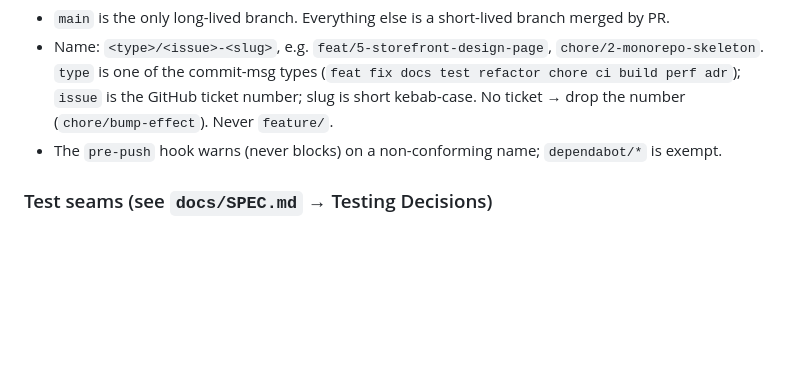
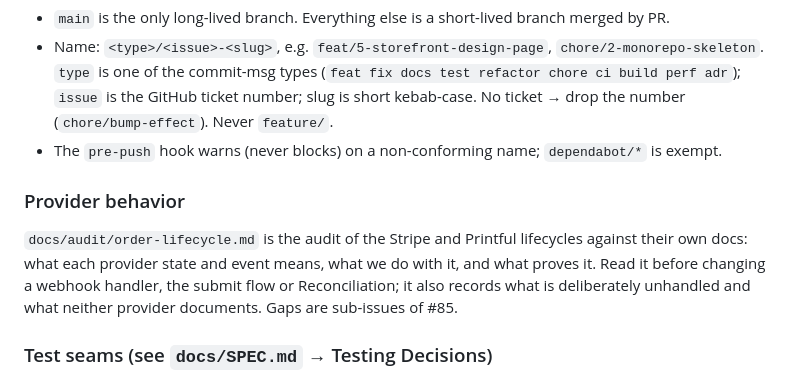
Before and after one commit to dworznik/pressline, a Markdown page: CLAUDE.md, the part around the change. Drawn GitHub-style; blank space fills up the shorter version.

```diff
--- a/CLAUDE.md
+++ b/CLAUDE.md
@@ -47,6 +47,14 @@ Pressline: a self-hostable bridge from an image-generating app (an Engine) to pr
 - Name: `<type>/<issue>-<slug>`, e.g. `feat/5-storefront-design-page`, `chore/2-monorepo-skeleton`. `type` is one of the commit-msg types (`feat fix docs test refactor chore ci build perf adr`); `issue` is the GitHub ticket number; slug is short kebab-case. No ticket → drop the number (`chore/bump-effect`). Never `feature/`.
 - The `pre-push` hook warns (never blocks) on a non-conforming name; `dependabot/*` is exempt.
 
+### Provider behavior
+
+`docs/audit/order-lifecycle.md` is the audit of the Stripe and Printful lifecycles
+against their own docs: what each provider state and event means, what we do with
+it, and what proves it. Read it before changing a webhook handler, the submit flow
+or Reconciliation; it also records what is deliberately unhandled and what neither
+provider documents. Gaps are sub-issues of #85.
+
 ### Test seams (see `docs/SPEC.md` → Testing Decisions)
 
 HTTP surface of the bridge with in-memory layers; adapter contract tests on recorded fixtures; render helper by PNG headers; DesignSource conformance suite. Do not add module-level tests of the ledger.
```
Also changed, not shown: docs/audit/order-lifecycle.md (added, +184 -0 lines).
